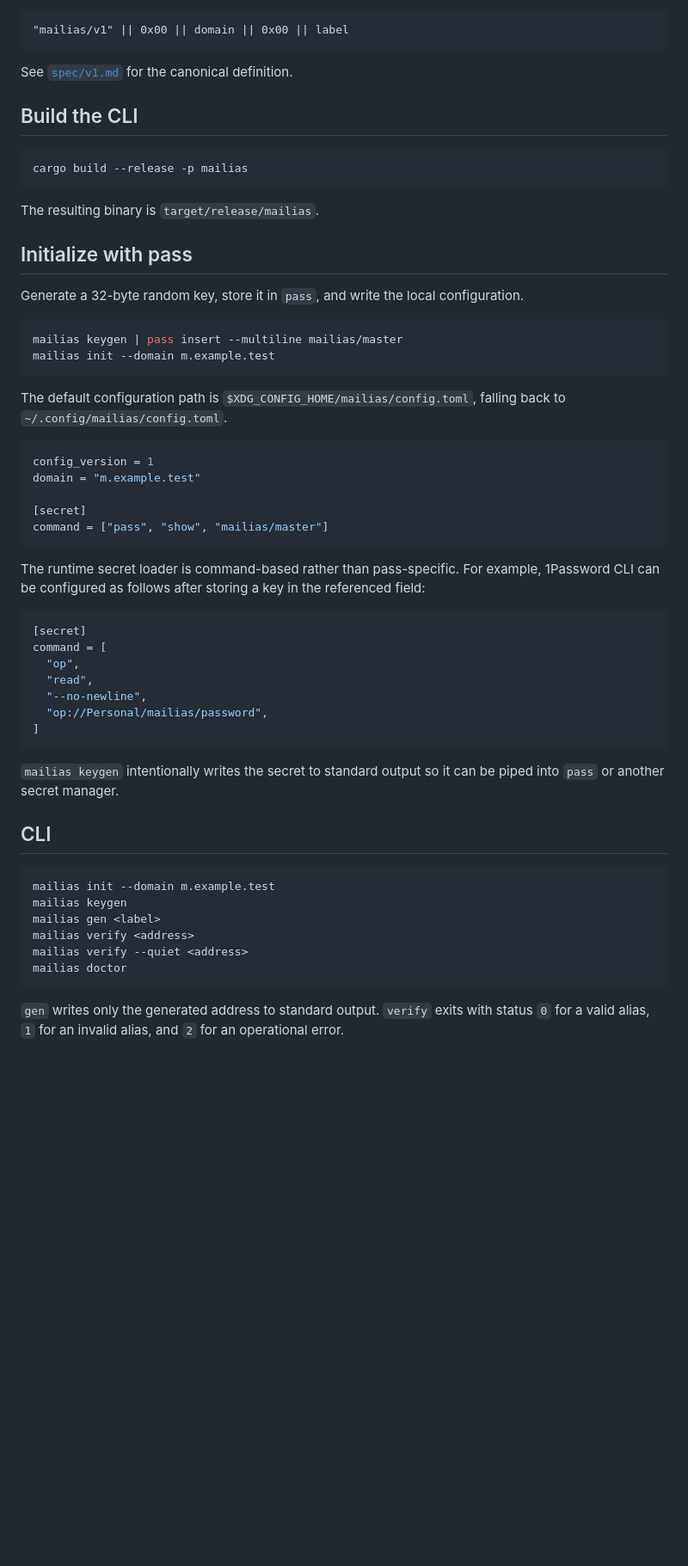
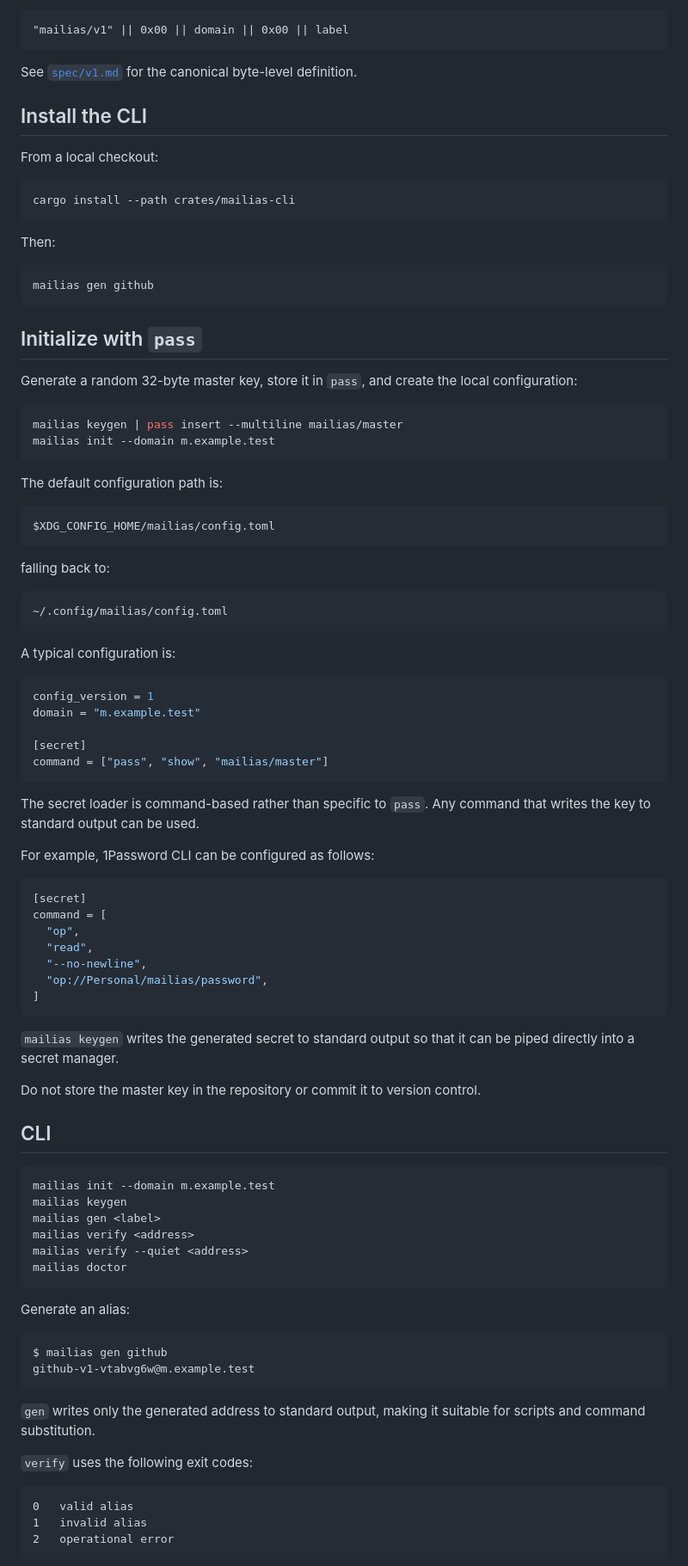
Before and after one commit to kentakom1213/mailias, a Markdown page: README.md, the part around one of its changes. Shown at 86% size. Drawn GitHub-style; blank space fills up the shorter version.

````diff
--- a/README.md
+++ b/README.md
@@ -34,29 +99,45 @@ The `v1` tag is the first 40 bits of HMAC-SHA-256 over:
 "mailias/v1" || 0x00 || domain || 0x00 || label
 ```
 
-See [`spec/v1.md`](spec/v1.md) for the canonical definition.
+See [`spec/v1.md`](spec/v1.md) for the canonical byte-level definition.
 
-## Build the CLI
+## Install the CLI
+
+From a local checkout:
 
 ```console
-cargo build --release -p mailias
+cargo install --path crates/mailias-cli
 ```
 
-The resulting binary is `target/release/mailias`.
+Then:
 
-## Initialize with pass
+```console
+mailias gen github
+```
 
-Generate a 32-byte random key, store it in `pass`, and write the local
-configuration.
+## Initialize with `pass`
+
+Generate a random 32-byte master key, store it in `pass`, and create the local
+configuration:
 
 ```console
 mailias keygen | pass insert --multiline mailias/master
 mailias init --domain m.example.test
 ```
 
-The default configuration path is
-`$XDG_CONFIG_HOME/mailias/config.toml`, falling back to
-`~/.config/mailias/config.toml`.
+The default configuration path is:
+
+```text
+$XDG_CONFIG_HOME/mailias/config.toml
+```
+
+falling back to:
+
+```text
+~/.config/mailias/config.toml
+```
+
+A typical configuration is:
 
 ```toml
 config_version = 1
@@ -66,9 +147,10 @@ domain = "m.example.test"
 command = ["pass", "show", "mailias/master"]
 ```
 
-The runtime secret loader is command-based rather than pass-specific. For
-example, 1Password CLI can be configured as follows after storing a key in the
-referenced field:
+The secret loader is command-based rather than specific to `pass`. Any command
+that writes the key to standard output can be used.
+
+For example, 1Password CLI can be configured as follows:
 
 ```toml
 [secret]
@@ -80,8 +162,10 @@ command = [
 ]
 ```
 
-`mailias keygen` intentionally writes the secret to standard output so it can be
-piped into `pass` or another secret manager.
+`mailias keygen` writes the generated secret to standard output so that it can
+be piped directly into a secret manager.
+
+Do not store the master key in the repository or commit it to version control.
 
 ## CLI
 
@@ -94,6 +178,21 @@ mailias verify --quiet <address>
 mailias doctor
 ```
 
-`gen` writes only the generated address to standard output. `verify` exits with
-status `0` for a valid alias, `1` for an invalid alias, and `2` for an
-operational error.
+Generate an alias:
+
+```console
+$ mailias gen github
+github-v1-vtabvg6w@m.example.test
+```
+
+`gen` writes only the generated address to standard output, making it suitable
+for scripts and command substitution.
+
+`verify` uses the following exit codes:
+
+```text
+0   valid alias
+1   invalid alias
+2   operational error
+```
+
````
Also changed, not shown: other parts of README.md (+207 -18 lines).
